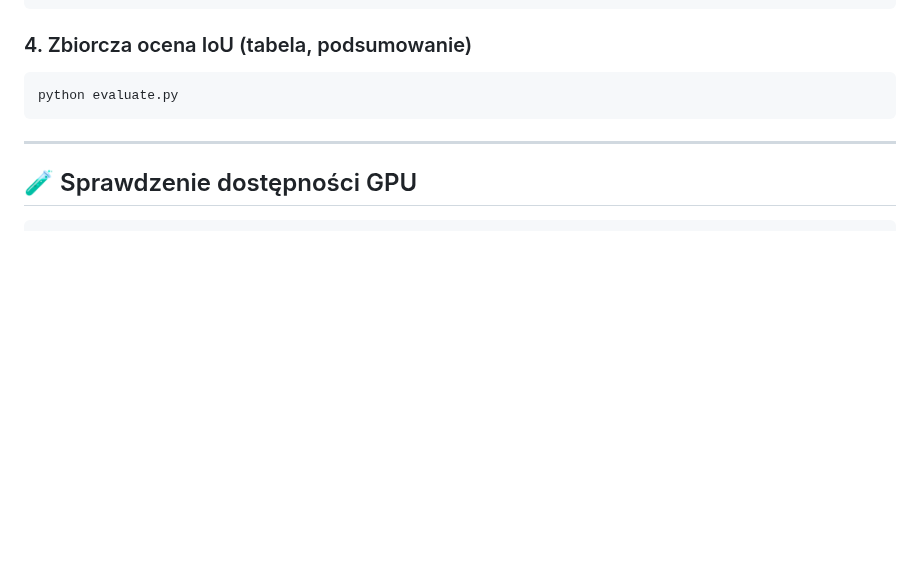
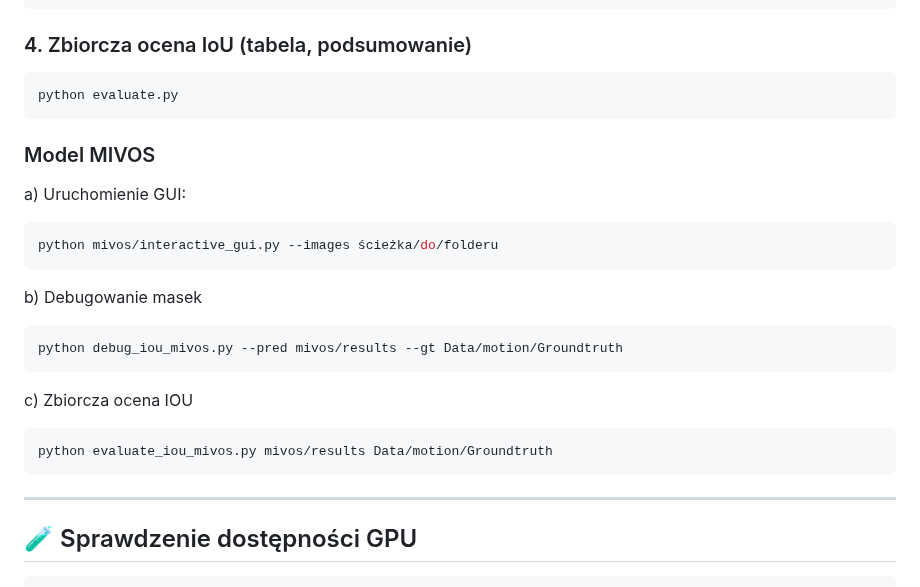
Before and after one commit to freshuno/Video-Object-Segmentation, a Markdown page: README.md, the part around the change. Rendered like a GitHub page; blank space fills up the shorter version.

````diff
--- a/README.md
+++ b/README.md
@@ -138,6 +138,20 @@ python debug_iou.py
 ```bash
 python evaluate.py
 ```
+### Model MIVOS
+a) Uruchomienie GUI:
+```bash
+python mivos/interactive_gui.py --images ścieżka/do/folderu
+```
+b) Debugowanie masek
+```bash
+python debug_iou_mivos.py --pred mivos/results --gt Data/motion/Groundtruth
+```
+c) Zbiorcza ocena IOU
+```bash
+python evaluate_iou_mivos.py mivos/results Data/motion/Groundtruth
+```
+
 
 ---
 
````
